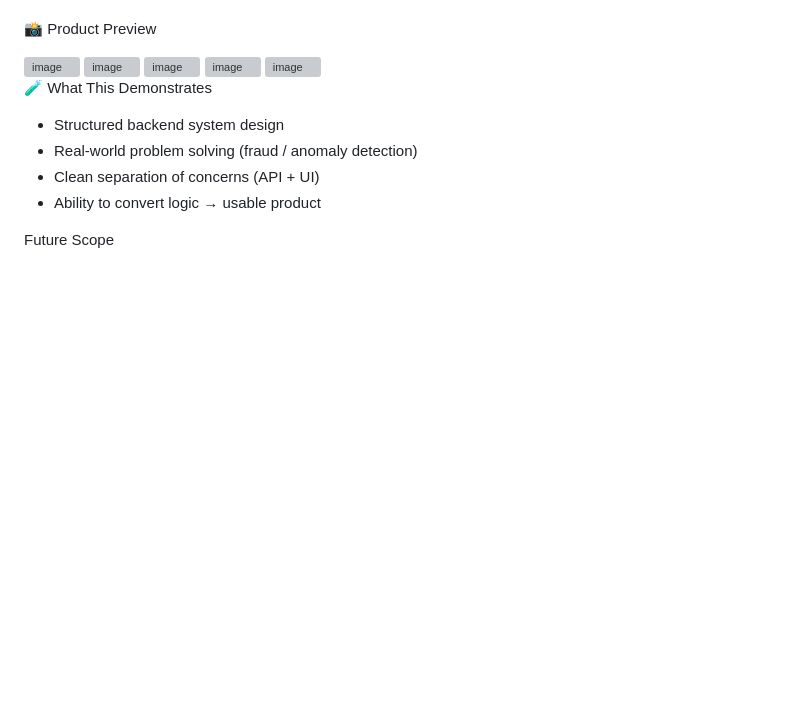
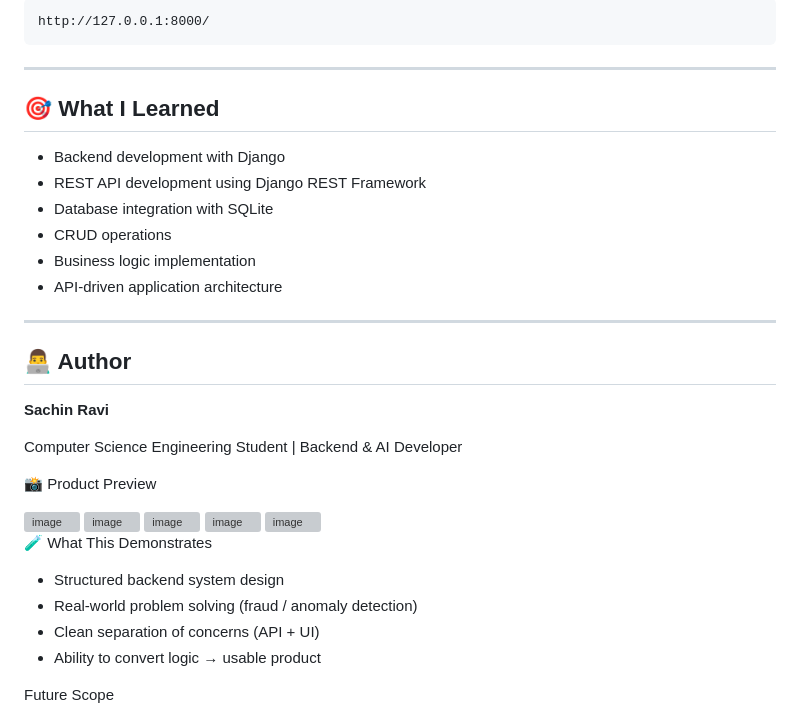
Before and after one commit to Sachin54663464/Ai-risk-monitoring-platform-by-Sachin-Ravi, a Markdown page: README.md, the part around one of its changes. GitHub-like rendering; blank space fills up the shorter version; grey boxes are pictures that could not be loaded.

````diff
--- a/README.md
+++ b/README.md
@@ -92,4 +80,26 @@ Visit: http://127.0.0.1:8000/
 
+```
+http://127.0.0.1:8000/
+```
+
+---
+
+## 🎯 What I Learned
+
+- Backend development with Django
+- REST API development using Django REST Framework
+- Database integration with SQLite
+- CRUD operations
+- Business logic implementation
+- API-driven application architecture
+
+---
+
+## 👨‍💻 Author
+
+**Sachin Ravi**
+
+Computer Science Engineering Student | Backend & AI Developer
 
 
 📸 Product Preview
````
Also changed, not shown: other parts of README.md (+44 -56 lines).
